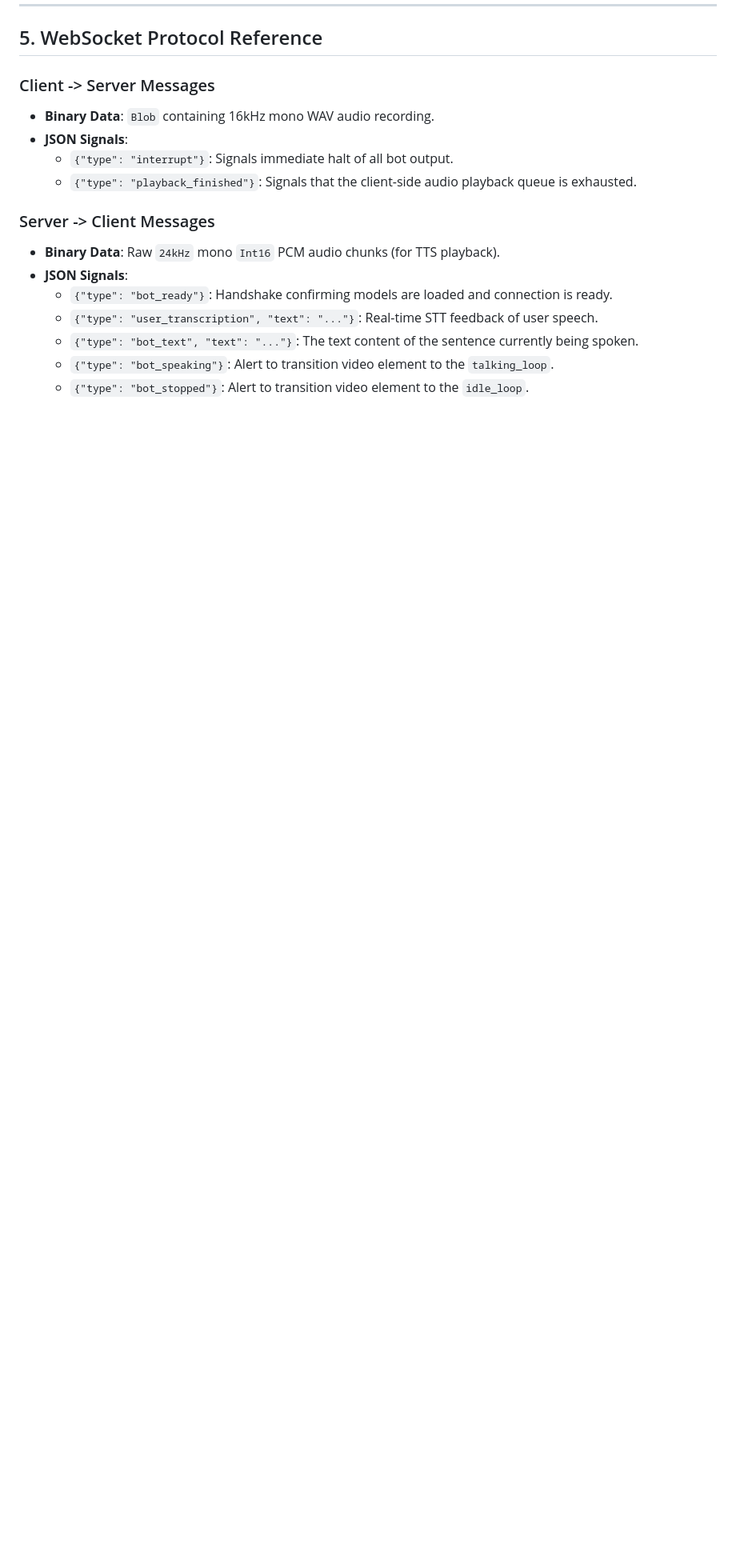
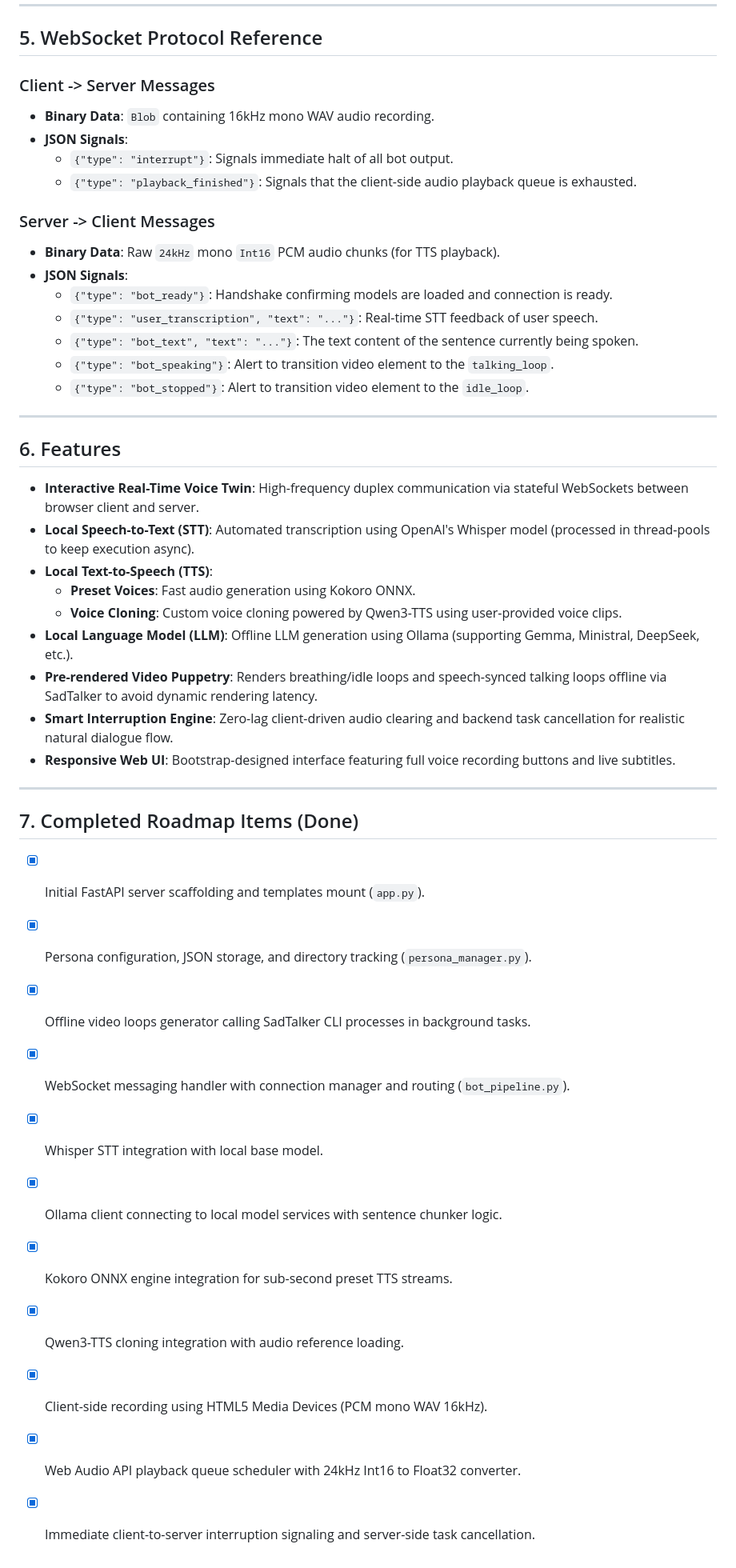
Before and after one commit to AmirrezaAsadi/MultiModalOffenderPersonaTwin, a Markdown page: readme.md, the part around the change. Shown at 80% size. GitHub-like rendering; blank space fills up the shorter version.

Commit message:
docs: add features and completed roadmap items to readme

```diff
--- a/readme.md
+++ b/readme.md
@@ -148,3 +148,33 @@ A key design highlight of the OffenderInteraction model is **real-time user inte
   - `{"type": "bot_text", "text": "..."}`: The text content of the sentence currently being spoken.
   - `{"type": "bot_speaking"}`: Alert to transition video element to the `talking_loop`.
   - `{"type": "bot_stopped"}`: Alert to transition video element to the `idle_loop`.
+
+---
+
+## 6. Features
+
+- **Interactive Real-Time Voice Twin**: High-frequency duplex communication via stateful WebSockets between browser client and server.
+- **Local Speech-to-Text (STT)**: Automated transcription using OpenAI's Whisper model (processed in thread-pools to keep execution async).
+- **Local Text-to-Speech (TTS)**:
+  - **Preset Voices**: Fast audio generation using Kokoro ONNX.
+  - **Voice Cloning**: Custom voice cloning powered by Qwen3-TTS using user-provided voice clips.
+- **Local Language Model (LLM)**: Offline LLM generation using Ollama (supporting Gemma, Ministral, DeepSeek, etc.).
+- **Pre-rendered Video Puppetry**: Renders breathing/idle loops and speech-synced talking loops offline via SadTalker to avoid dynamic rendering latency.
+- **Smart Interruption Engine**: Zero-lag client-driven audio clearing and backend task cancellation for realistic natural dialogue flow.
+- **Responsive  Web UI**: Bootstrap-designed interface featuring full voice recording buttons and live subtitles.
+
+---
+
+## 7. Completed Roadmap Items (Done)
+
+- [x] Initial FastAPI server scaffolding and templates mount (`app.py`).
+- [x] Persona configuration, JSON storage, and directory tracking (`persona_manager.py`).
+- [x] Offline video loops generator calling SadTalker CLI processes in background tasks.
+- [x] WebSocket messaging handler with connection manager and routing (`bot_pipeline.py`).
+- [x] Whisper STT integration with local base model.
+- [x] Ollama client connecting to local model services with sentence chunker logic.
+- [x] Kokoro ONNX engine integration for sub-second preset TTS streams.
+- [x] Qwen3-TTS cloning integration with audio reference loading.
+- [x] Client-side recording using HTML5 Media Devices (PCM mono WAV 16kHz).
+- [x] Web Audio API playback queue scheduler with 24kHz Int16 to Float32 converter.
+- [x] Immediate client-to-server interruption signaling and server-side task cancellation.
```
